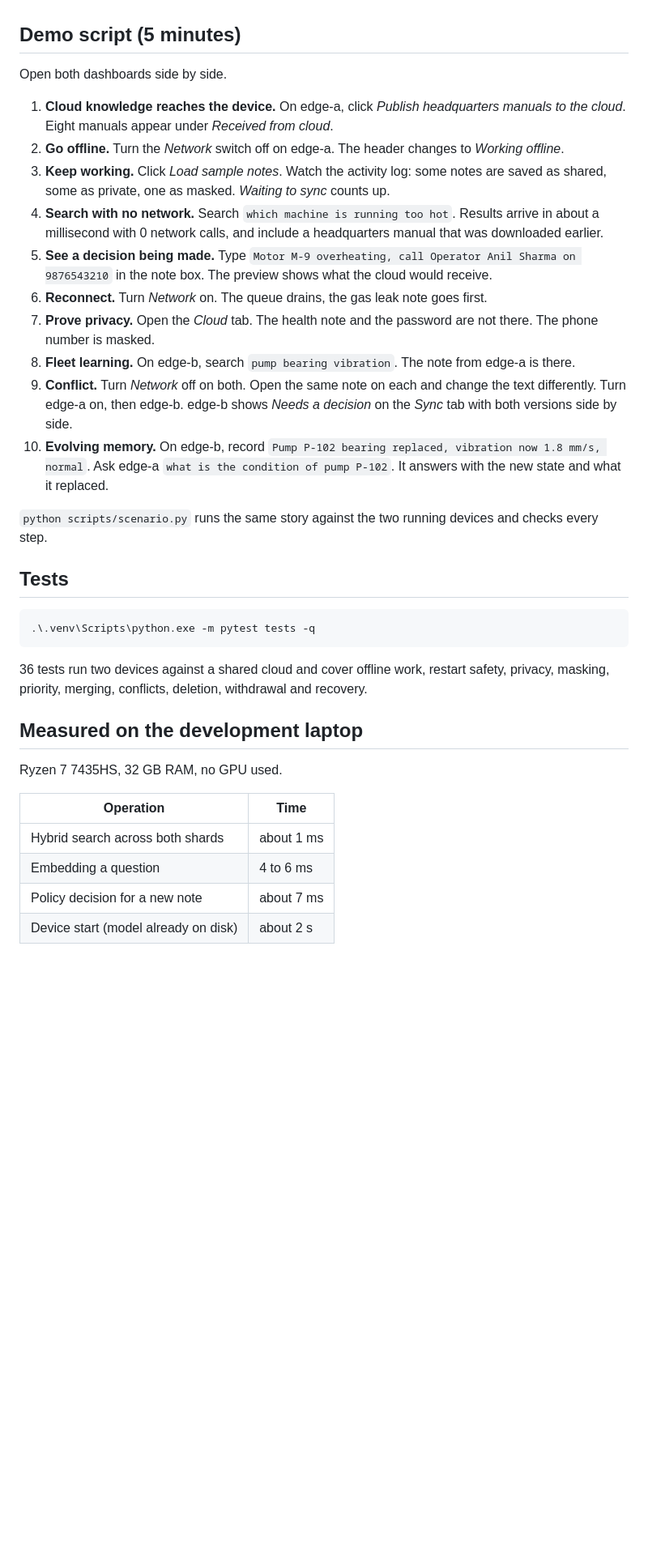
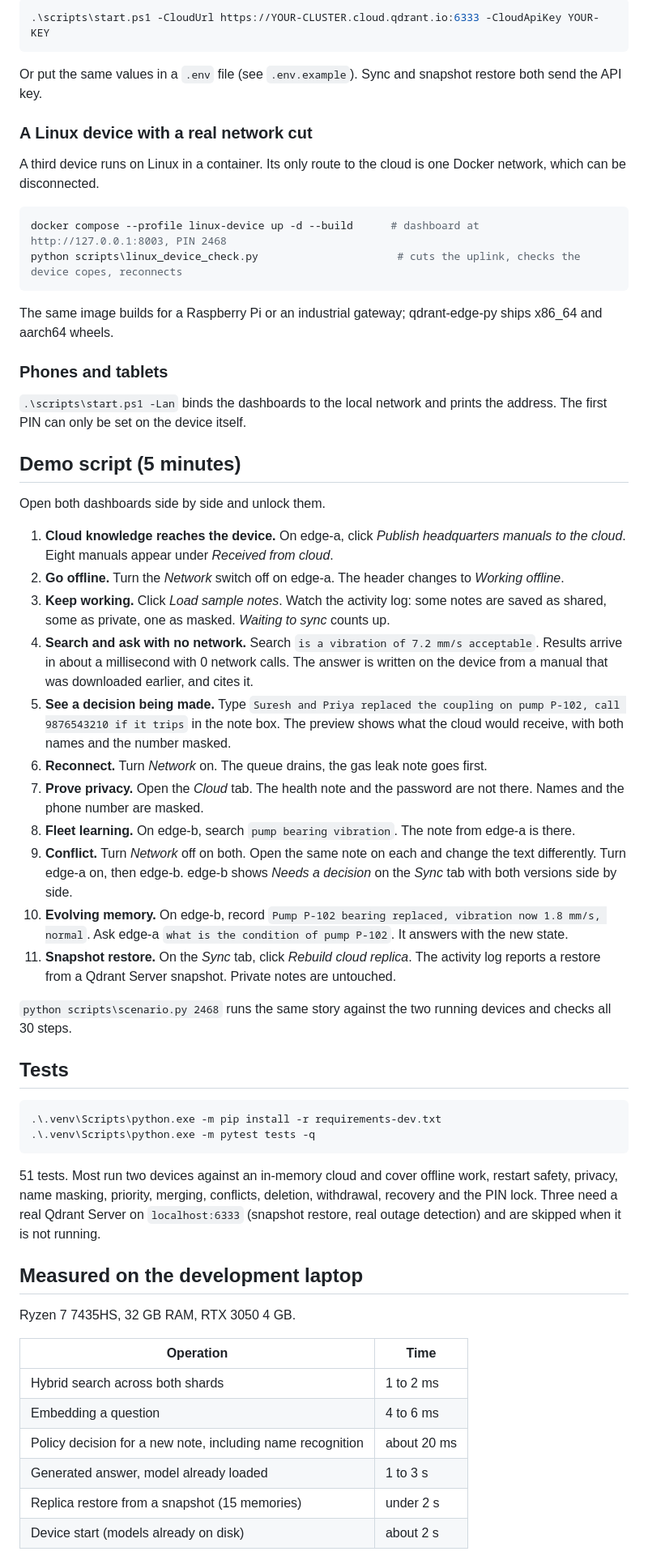
Before and after one commit to yabhinav1/fieldmind, a Markdown page: README.md, the part around one of its changes. Shown at 81% size. Rendered like a GitHub page; blank space fills up the shorter version.

````diff
--- a/README.md
+++ b/README.md
@@ -105,37 +131,61 @@ To use Qdrant Cloud instead of Docker, set `FIELDMIND_CLOUD_URL` and `FIELDMIND_
+```powershell
+.\scripts\start.ps1 -CloudUrl https://YOUR-CLUSTER.cloud.qdrant.io:6333 -CloudApiKey YOUR-KEY
+```
+
+Or put the same values in a `.env` file (see `.env.example`). Sync and snapshot restore both send the API key.
+
+### A Linux device with a real network cut
+
+A third device runs on Linux in a container. Its only route to the cloud is one Docker network, which can be disconnected.
+
+```powershell
+docker compose --profile linux-device up -d --build      # dashboard at http://127.0.0.1:8003, PIN 2468
+python scripts\linux_device_check.py                      # cuts the uplink, checks the device copes, reconnects
+```
+
+The same image builds for a Raspberry Pi or an industrial gateway; qdrant-edge-py ships x86_64 and aarch64 wheels.
+
+### Phones and tablets
+
+`.\scripts\start.ps1 -Lan` binds the dashboards to the local network and prints the address. The first PIN can only be set on the device itself.
 
 ## Demo script (5 minutes)
 
-Open both dashboards side by side.
+Open both dashboards side by side and unlock them.
 
 1. **Cloud knowledge reaches the device.** On edge-a, click *Publish headquarters manuals to the cloud*. Eight manuals appear under *Received from cloud*.
 2. **Go offline.** Turn the *Network* switch off on edge-a. The header changes to *Working offline*.
 3. **Keep working.** Click *Load sample notes*. Watch the activity log: some notes are saved as shared, some as private, one as masked. *Waiting to sync* counts up.
-4. **Search with no network.** Search `which machine is running too hot`. Results arrive in about a millisecond with 0 network calls, and include a headquarters manual that was downloaded earlier.
-5. **See a decision being made.** Type `Motor M-9 overheating, call Operator Anil Sharma on 9876543210` in the note box. The preview shows what the cloud would receive.
+4. **Search and ask with no network.** Search `is a vibration of 7.2 mm/s acceptable`. Results arrive in about a millisecond with 0 network calls. The answer is written on the device from a manual that was downloaded earlier, and cites it.
+5. **See a decision being made.** Type `Suresh and Priya replaced the coupling on pump P-102, call 9876543210 if it trips` in the note box. The preview shows what the cloud would receive, with both names and the number masked.
 6. **Reconnect.** Turn *Network* on. The queue drains, the gas leak note goes first.
-7. **Prove privacy.** Open the *Cloud* tab. The health note and the password are not there. The phone number is masked.
+7. **Prove privacy.** Open the *Cloud* tab. The health note and the password are not there. Names and the phone number are masked.
 8. **Fleet learning.** On edge-b, search `pump bearing vibration`. The note from edge-a is there.
 9. **Conflict.** Turn *Network* off on both. Open the same note on each and change the text differently. Turn edge-a on, then edge-b. edge-b shows *Needs a decision* on the *Sync* tab with both versions side by side.
-10. **Evolving memory.** On edge-b, record `Pump P-102 bearing replaced, vibration now 1.8 mm/s, normal`. Ask edge-a `what is the condition of pump P-102`. It answers with the new state and what it replaced.
+10. **Evolving memory.** On edge-b, record `Pump P-102 bearing replaced, vibration now 1.8 mm/s, normal`. Ask edge-a `what is the condition of pump P-102`. It answers with the new state.
+11. **Snapshot restore.** On the *Sync* tab, click *Rebuild cloud replica*. The activity log reports a restore from a Qdrant Server snapshot. Private notes are untouched.
 
-`python scripts/scenario.py` runs the same story against the two running devices and checks every step.
+`python scripts\scenario.py 2468` runs the same story against the two running devices and checks all 30 steps.
 
 ## Tests
 
 ```powershell
+.\.venv\Scripts\python.exe -m pip install -r requirements-dev.txt
 .\.venv\Scripts\python.exe -m pytest tests -q
 ```
 
-36 tests run two devices against a shared cloud and cover offline work, restart safety, privacy, masking, priority, merging, conflicts, deletion, withdrawal and recovery.
+51 tests. Most run two devices against an in-memory cloud and cover offline work, restart safety, privacy, name masking, priority, merging, conflicts, deletion, withdrawal, recovery and the PIN lock. Three need a real Qdrant Server on `localhost:6333` (snapshot restore, real outage detection) and are skipped when it is not running.
 
 ## Measured on the development laptop
 
-Ryzen 7 7435HS, 32 GB RAM, no GPU used.
+Ryzen 7 7435HS, 32 GB RAM, RTX 3050 4 GB.
 
 | Operation | Time |
 |---|---|
-| Hybrid search across both shards | about 1 ms |
+| Hybrid search across both shards | 1 to 2 ms |
 | Embedding a question | 4 to 6 ms |
-| Policy decision for a new note | about 7 ms |
-| Device start (model already on disk) | about 2 s |
+| Policy decision for a new note, including name recognition | about 20 ms |
+| Generated answer, model already loaded | 1 to 3 s |
+| Replica restore from a snapshot (15 memories) | under 2 s |
+| Device start (models already on disk) | about 2 s |
 
````
Also changed, not shown: other parts of README.md (+65 -31 lines), docs/demo-video.md (added, +48 -0 lines), docs/pitch.md (added, +58 -0 lines), docs/img/cloud.png (added), docs/img/conflict.png (added), docs/img/lock.png (added), docs/img/offline-queue.png (added), docs/img/offline-work.png (added), 1 other file.
